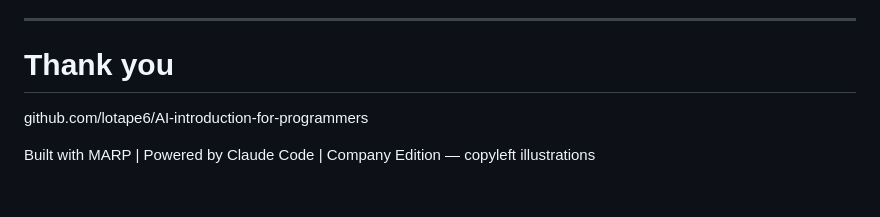
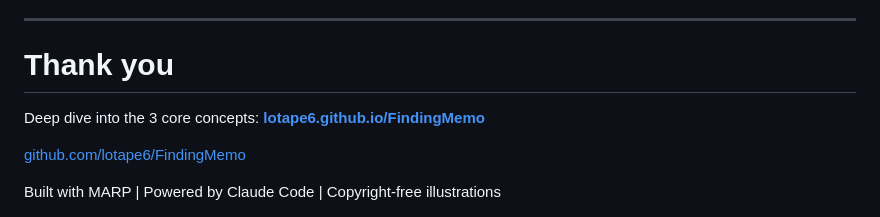
Before and after one commit to lotape6/FindingMemo, a Markdown page: lessons/00-introduction/deck-company.md, the part around the change. GitHub-like rendering; blank space fills up the shorter version.

Commit message:
Fix repo URL in both decks, add deep-dive link to GitHub Pages
Both slides pointed to the wrong repo (AI-introduction-for-programmers).
Updated to github.com/lotape6/FindingMemo with clickable hyperlinks.
Added call-to-action linking to lotape6.github.io/FindingMemo for an
interactive deep dive into the 3 core concepts.

Co-Authored-By: Claude Opus 4.6 (1M context) <noreply@anthropic.com>

```diff
--- a/lessons/00-introduction/deck-company.md
+++ b/lessons/00-introduction/deck-company.md
@@ -241,9 +241,12 @@ He didn't find Nemo for him. He showed him **the way**.
 
 # Thank you
 
+Deep dive into the 3 core concepts:
+**[lotape6.github.io/FindingMemo](https://lotape6.github.io/FindingMemo/)**
+
 <div class="small">
 
-github.com/lotape6/AI-introduction-for-programmers
+[github.com/lotape6/FindingMemo](https://github.com/lotape6/FindingMemo)
 
 </div>
 
@@ -252,7 +255,7 @@ github.com/lotape6/AI-introduction-for-programmers
   <span>|</span>
   <span>Powered by Claude Code</span>
   <span>|</span>
-  <span>Company Edition — copyleft illustrations</span>
+  <span>Copyright-free illustrations</span>
 </div>
 
 <!-- "Everything is in the repo. The slides are markdown. The skills are markdown. The theme is CSS. Fork it, break it, rebuild it. Go find your Memo." -->
```
Also changed, not shown: lessons/00-introduction/deck.md (+5 -2 lines).
